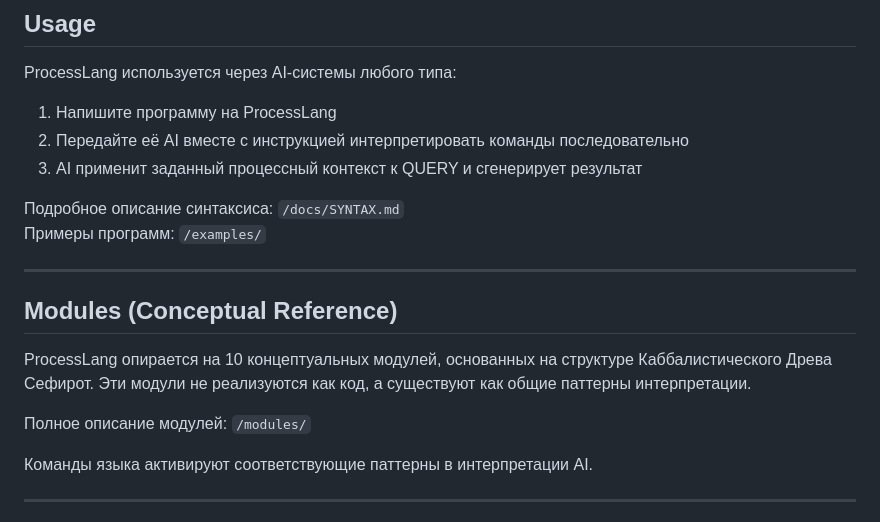
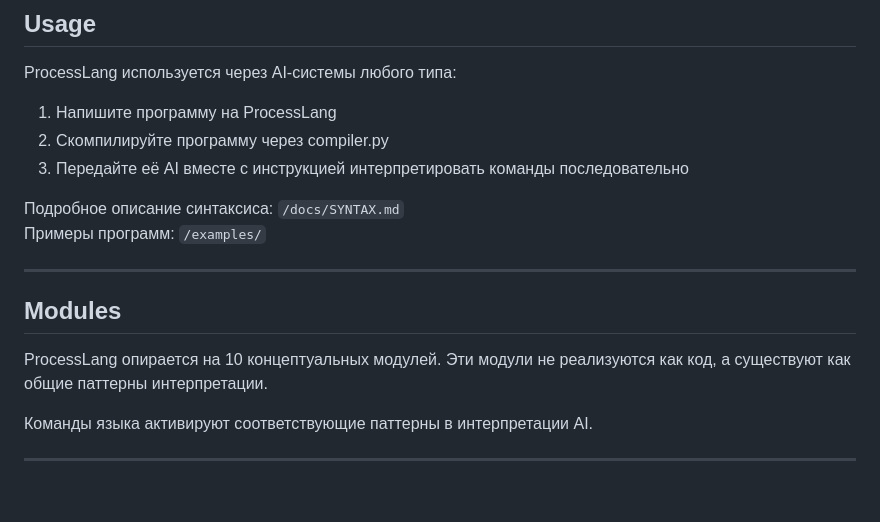
Before and after one commit to slasten3826/processlang, a Markdown page: README.md, the part around the change. Rendered like a GitHub page; blank space fills up the shorter version.

```diff
--- a/README.md
+++ b/README.md
@@ -41,19 +41,17 @@ QUERY: Your request or question
 ProcessLang используется через AI-системы любого типа:
 
 1. Напишите программу на ProcessLang
-2. Передайте её AI вместе с инструкцией интерпретировать команды последовательно
-3. AI применит заданный процессный контекст к QUERY и сгенерирует результат
+2. Скомпилируйте программу через compiler.py
+3. Передайте её AI вместе с инструкцией интерпретировать команды последовательно
 
 Подробное описание синтаксиса: `/docs/SYNTAX.md`
 Примеры программ: `/examples/`
 
 ---
 
-## Modules (Conceptual Reference)
+## Modules
 
-ProcessLang опирается на 10 концептуальных модулей, основанных на структуре Каббалистического Древа Сефирот. Эти модули не реализуются как код, а существуют как общие паттерны интерпретации.
-
-Полное описание модулей: `/modules/`
+ProcessLang опирается на 10 концептуальных модулей. Эти модули не реализуются как код, а существуют как общие паттерны интерпретации.
 
 Команды языка активируют соответствующие паттерны в интерпретации AI.
 
```
